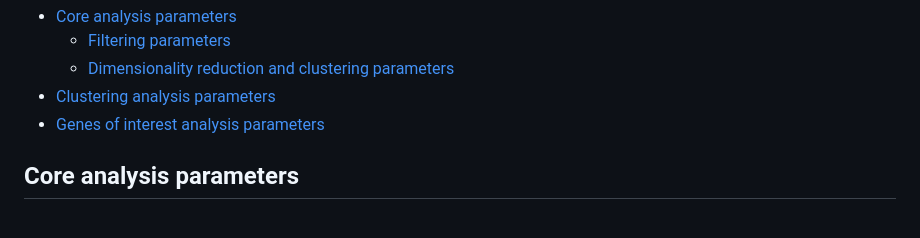
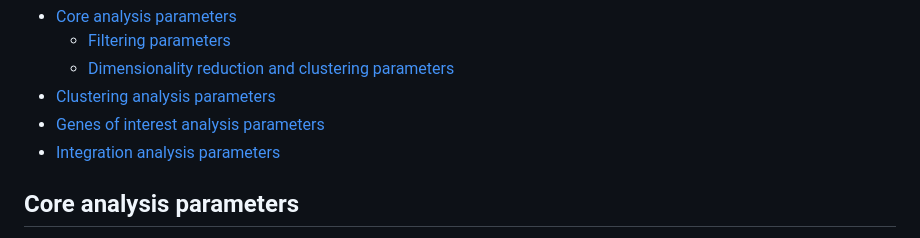
Before and after one commit to AlexsLemonade/scpca-downstream-analyses, a Markdown page: additional-docs/additional-parameters.md, the part around the change. GitHub-like rendering.

```diff
--- a/additional-docs/additional-parameters.md
+++ b/additional-docs/additional-parameters.md
@@ -12,6 +12,7 @@ These parameters are all included in the config files and can optionally be alte
   - [Dimensionality reduction and clustering parameters](#dimensionality-reduction-and-clustering-parameters)
 - [Clustering analysis parameters](#clustering-analysis-parameters)
 - [Genes of interest analysis parameters](#genes-of-interest-analysis-parameters)
+- [Integration analysis parameters](#integration-analysis-parameters)
 
 <!-- END doctoc generated TOC please keep comment here to allow auto update -->
 
```
Also changed, not shown: optional-integration-analysis/README.md (+4 -1 lines).
